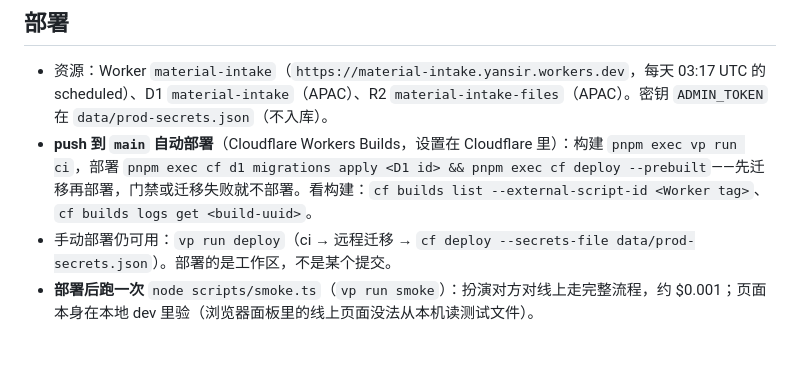
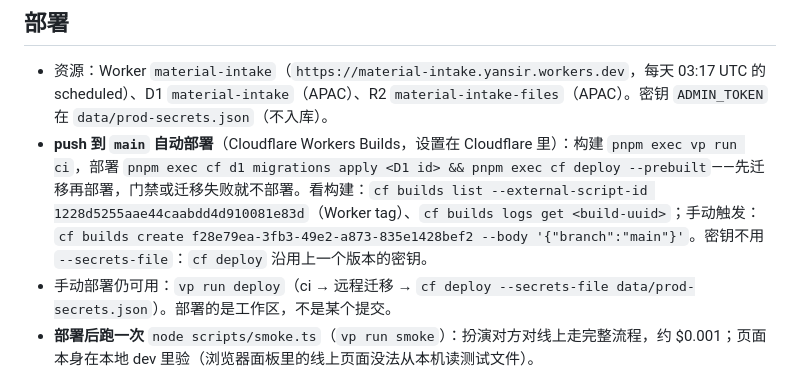
Before and after one commit to yansir-repo/material-intake, a Markdown page: AGENTS.md, the part around the change. GitHub-like rendering; blank space fills up the shorter version.

Commit message:
docs: Workers Builds 的 Worker tag 与 trigger
Co-Authored-By: Claude Opus 5.5 <noreply@anthropic.com>

```diff
--- a/AGENTS.md
+++ b/AGENTS.md
@@ -41,6 +41,6 @@ material-intake：agent 用来向人收资料的工具。契约（类型、操
 ## 部署
 
 - 资源：Worker `material-intake`（`https://material-intake.yansir.workers.dev`，每天 03:17 UTC 的 scheduled）、D1 `material-intake`（APAC）、R2 `material-intake-files`（APAC）。密钥 `ADMIN_TOKEN` 在 `data/prod-secrets.json`（不入库）。
-- **push 到 `main` 自动部署**（Cloudflare Workers Builds，设置在 Cloudflare 里）：构建 `pnpm exec vp run ci`，部署 `pnpm exec cf d1 migrations apply <D1 id> && pnpm exec cf deploy --prebuilt`——先迁移再部署，门禁或迁移失败就不部署。看构建：`cf builds list --external-script-id <Worker tag>`、`cf builds logs get <build-uuid>`。
+- **push 到 `main` 自动部署**（Cloudflare Workers Builds，设置在 Cloudflare 里）：构建 `pnpm exec vp run ci`，部署 `pnpm exec cf d1 migrations apply <D1 id> && pnpm exec cf deploy --prebuilt`——先迁移再部署，门禁或迁移失败就不部署。看构建：`cf builds list --external-script-id 1228d5255aae44caabdd4d910081e83d`（Worker tag）、`cf builds logs get <build-uuid>`；手动触发：`cf builds create f28e79ea-3fb3-49e2-a873-835e1428bef2 --body '{"branch":"main"}'`。密钥不用 `--secrets-file`：`cf deploy` 沿用上一个版本的密钥。
 - 手动部署仍可用：`vp run deploy`（ci → 远程迁移 → `cf deploy --secrets-file data/prod-secrets.json`）。部署的是工作区，不是某个提交。
 - **部署后跑一次** `node scripts/smoke.ts`（`vp run smoke`）：扮演对方对线上走完整流程，约 $0.001；页面本身在本地 dev 里验（浏览器面板里的线上页面没法从本机读测试文件）。
```
